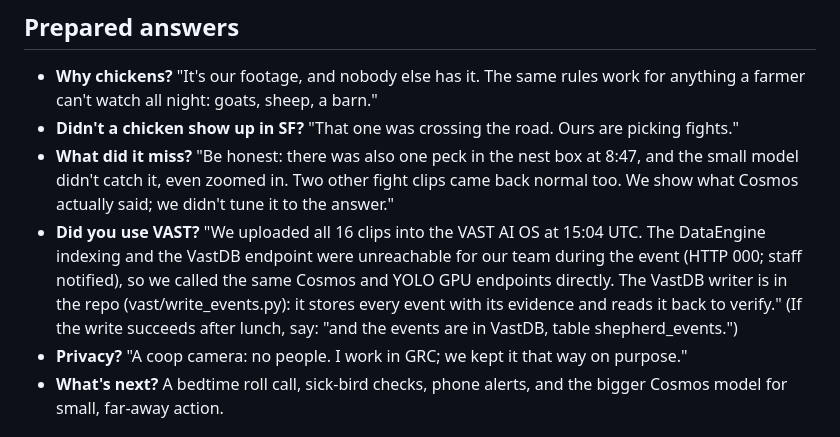
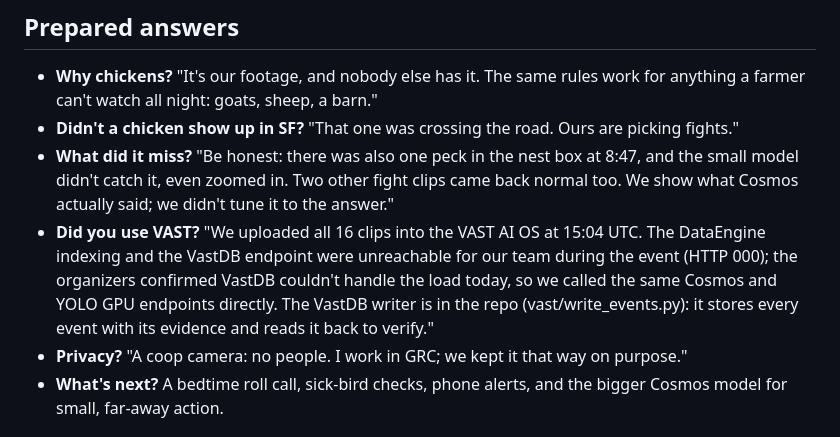
Before and after one commit to mahezat/Shepherd, a Markdown page: DEMO.md, the part around the change. GitHub-like rendering.

Commit message:
DEMO: organizers confirmed VastDB unavailable under load
Co-Authored-By: Claude Opus 5.5 <noreply@anthropic.com>
Claude-Session: https://claude.ai/code/session_01MBteULLXFXtDHvRz7AbZm3

```diff
--- a/DEMO.md
+++ b/DEMO.md
@@ -56,7 +56,7 @@ Everything below is what Shepherd actually produced on our 16 real clips today.
 - **Why chickens?** "It's our footage, and nobody else has it. The same rules work for anything a farmer can't watch all night: goats, sheep, a barn."
 - **Didn't a chicken show up in SF?** "That one was crossing the road. Ours are picking fights."
 - **What did it miss?** "Be honest: there was also one peck in the nest box at 8:47, and the small model didn't catch it, even zoomed in. Two other fight clips came back normal too. We show what Cosmos actually said; we didn't tune it to the answer."
-- **Did you use VAST?** "We uploaded all 16 clips into the VAST AI OS at 15:04 UTC. The DataEngine indexing and the VastDB endpoint were unreachable for our team during the event (HTTP 000; staff notified), so we called the same Cosmos and YOLO GPU endpoints directly. The VastDB writer is in the repo (vast/write_events.py): it stores every event with its evidence and reads it back to verify." (If the write succeeds after lunch, say: "and the events are in VastDB, table shepherd_events.")
+- **Did you use VAST?** "We uploaded all 16 clips into the VAST AI OS at 15:04 UTC. The DataEngine indexing and the VastDB endpoint were unreachable for our team during the event (HTTP 000); the organizers confirmed VastDB couldn't handle the load today, so we called the same Cosmos and YOLO GPU endpoints directly. The VastDB writer is in the repo (vast/write_events.py): it stores every event with its evidence and reads it back to verify."
 - **Privacy?** "A coop camera: no people. I work in GRC; we kept it that way on purpose."
 - **What's next?** A bedtime roll call, sick-bird checks, phone alerts, and the bigger Cosmos model for small, far-away action.
 
```
